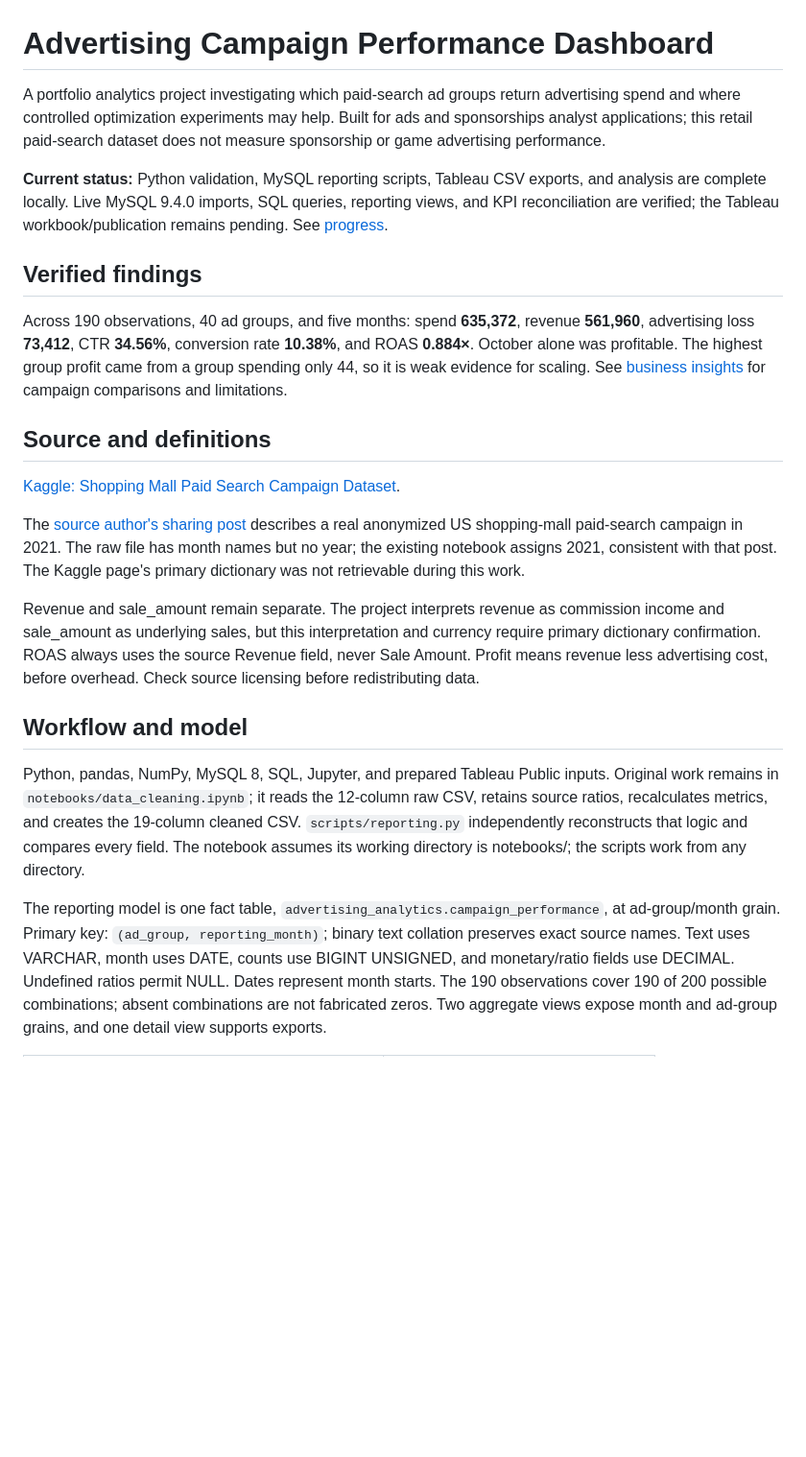
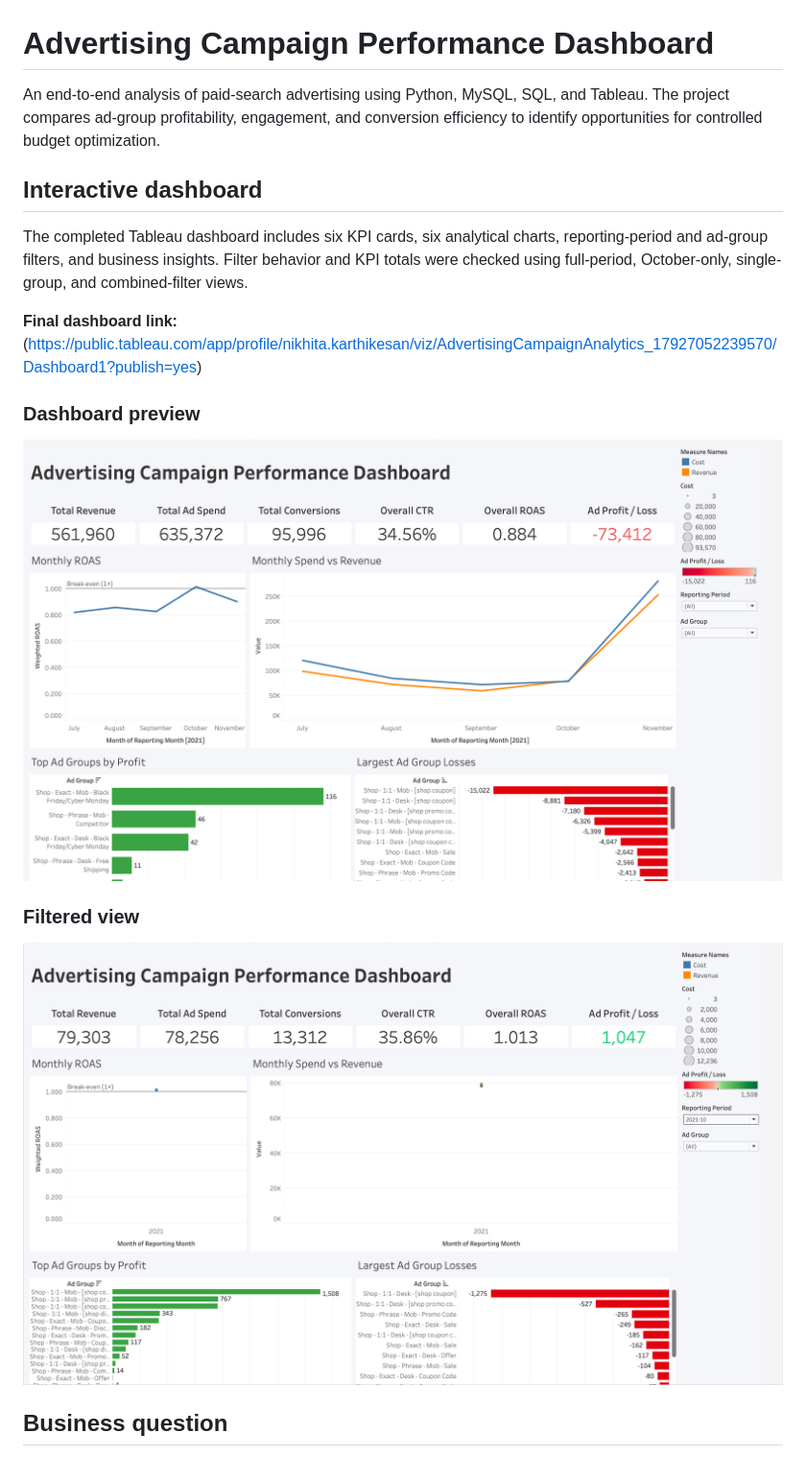
Before and after one commit to nikhitak05/advertising-campaign-analytics, a Markdown page: README.md, the part around one of its changes. Shown at 96% size. GitHub-like rendering; pictures changed too: image-1.png (added), image.png (added); blank space fills up the shorter version.

Commit message:
adding screenshots and links to readme

```diff
--- a/README.md
+++ b/README.md
@@ -1,24 +1,28 @@
 # Advertising Campaign Performance Dashboard
 
-A portfolio analytics project investigating which paid-search ad groups return advertising spend and where controlled optimization experiments may help. Built for ads and sponsorships analyst applications; this retail paid-search dataset does not measure sponsorship or game advertising performance.
+An end-to-end analysis of paid-search advertising using Python, MySQL, SQL, and Tableau. The project compares ad-group profitability, engagement, and conversion efficiency to identify opportunities for controlled budget optimization.
 
-**Current status:** Python validation, MySQL reporting scripts, Tableau CSV exports, and analysis are complete locally. Live MySQL 9.4.0 imports, SQL queries, reporting views, and KPI reconciliation are verified; the Tableau workbook/publication remains pending. See [progress](reports/progress.md).
+## Interactive dashboard
 
-## Verified findings
+The completed Tableau dashboard includes six KPI cards, six analytical charts, reporting-period and ad-group filters, and business insights. Filter behavior and KPI totals were checked using full-period, October-only, single-group, and combined-filter views.
 
-Across 190 observations, 40 ad groups, and five months: spend **635,372**, revenue **561,960**, advertising loss **73,412**, CTR **34.56%**, conversion rate **10.38%**, and ROAS **0.884×**. October alone was profitable. The highest group profit came from a group spending only 44, so it is weak evidence for scaling. See [business insights](reports/business_insights.md) for campaign comparisons and limitations.
+**Final dashboard link:** (https://public.tableau.com/app/profile/nikhita.karthikesan/viz/AdvertisingCampaignAnalytics_17927052239570/Dashboard1?publish=yes)
 
-## Source and definitions
+### Dashboard preview
 
-[Kaggle: Shopping Mall Paid Search Campaign Dataset](https://www.kaggle.com/datasets/marceaxl82/shopping-mall-paid-search-campaign-dataset).
+![alt text](image.png)
 
-The [source author's sharing post](https://www.reddit.com/r/datascienceproject/comments/xtjliu) describes a real anonymized US shopping-mall paid-search campaign in 2021. The raw file has month names but no year; the existing notebook assigns 2021, consistent with that post. The Kaggle page's primary dictionary was not retrievable during this work.
+<!-- After adding the image to images/, replace the line above with:
+![Advertising Campaign Performance Dashboard](images/dashboard_overview.png)
+-->
 
-Revenue and sale_amount remain separate. The project interprets revenue as commission income and sale_amount as underlying sales, but this interpretation and currency require primary dictionary confirmation. ROAS always uses the source Revenue field, never Sale Amount. Profit means revenue less advertising cost, before overhead. Check source licensing before redistributing data.
+### Filtered view
 
-## Workflow and model
+![alt text](image-1.png)
 
-Python, pandas, NumPy, MySQL 8, SQL, Jupyter, and prepared Tableau Public inputs. Original work remains in `notebooks/data_cleaning.ipynb`; it reads the 12-column raw CSV, retains source ratios, recalculates metrics, and creates the 19-column cleaned CSV. `scripts/reporting.py` independently reconstructs that logic and compares every field. The notebook assumes its working directory is notebooks/; the scripts work from any directory.
+<!-- After adding the image to images/, replace the line above with:
+![Dashboard filtered to October 2021](images/dashboard_october.png)
+-->
 
-The reporting model is one fact table, `advertising_analytics.campaign_performance`, at ad-group/month grain. Primary key: `(ad_group, reporting_month)`; binary text collation preserves exact source names. Text uses VARCHAR, month uses DATE, counts use BIGINT UNSIGNED, and monetary/ratio fields use DECIMAL. Undefined ratios permit NULL. Dates represent month starts. The 190 observations cover 190 of 200 possible combinations; absent combinations are not fabricated zeros. Two aggregate views expose month and ad-group grains, and one detail view supports exports.
+## Business question
 
```
Also changed, not shown: other parts of README.md (+100 -29 lines), PROJECT_AUDIT.md (+3 -3 lines), tableau/dashboard_build_guide.md (+3 -3 lines).
